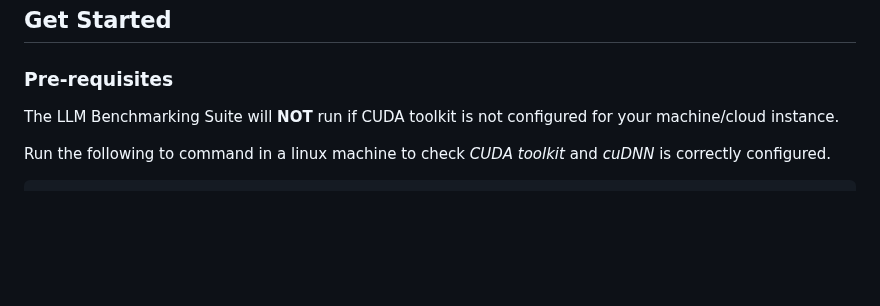
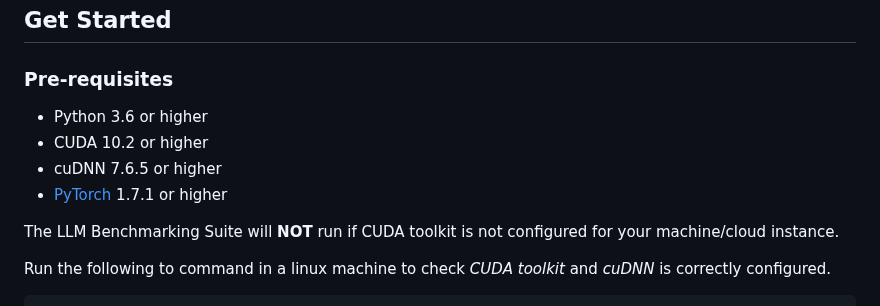
Before and after one commit to FormulaMonks/llm-benchmarker-suite, a Markdown page: README.md, the part around the change. Rendered like a GitHub page; blank space fills up the shorter version.

Commit message:
python version requirements

```diff
--- a/README.md
+++ b/README.md
@@ -162,6 +162,11 @@ Use standard becnhamrking datasets like BoolQ, HellaSWAG, GLUE OpenCompass packa
 ## Get Started
 
 ### <a id="prerequisites"></a> Pre-requisites
+- Python 3.6 or higher
+- CUDA 10.2 or higher
+- cuDNN 7.6.5 or higher
+- [PyTorch](https://pytorch.org/) 1.7.1 or higher
+
 The LLM Benchmarking Suite will **NOT** run if CUDA toolkit is not configured for your machine/cloud instance.
 
 Run the following to command in a linux machine to check _CUDA toolkit_ and _cuDNN_ is correctly configured.
```
